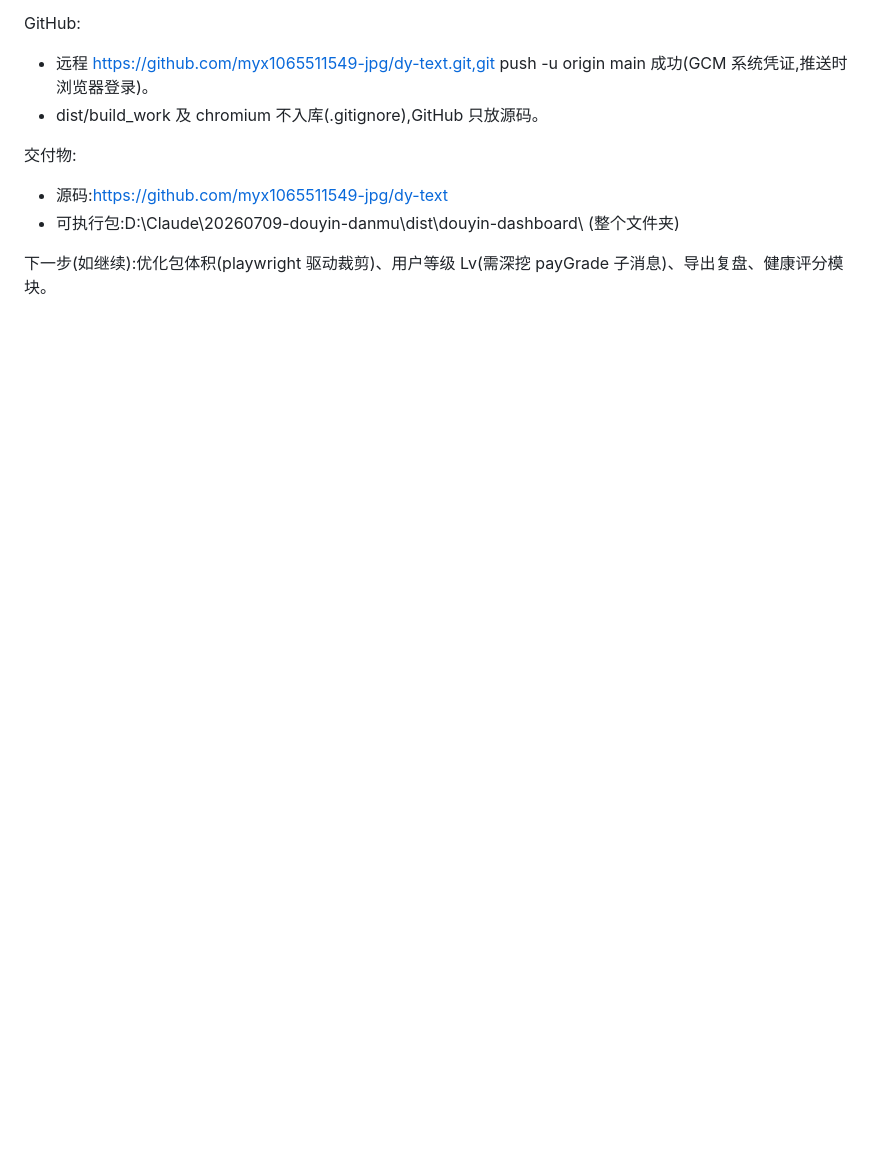
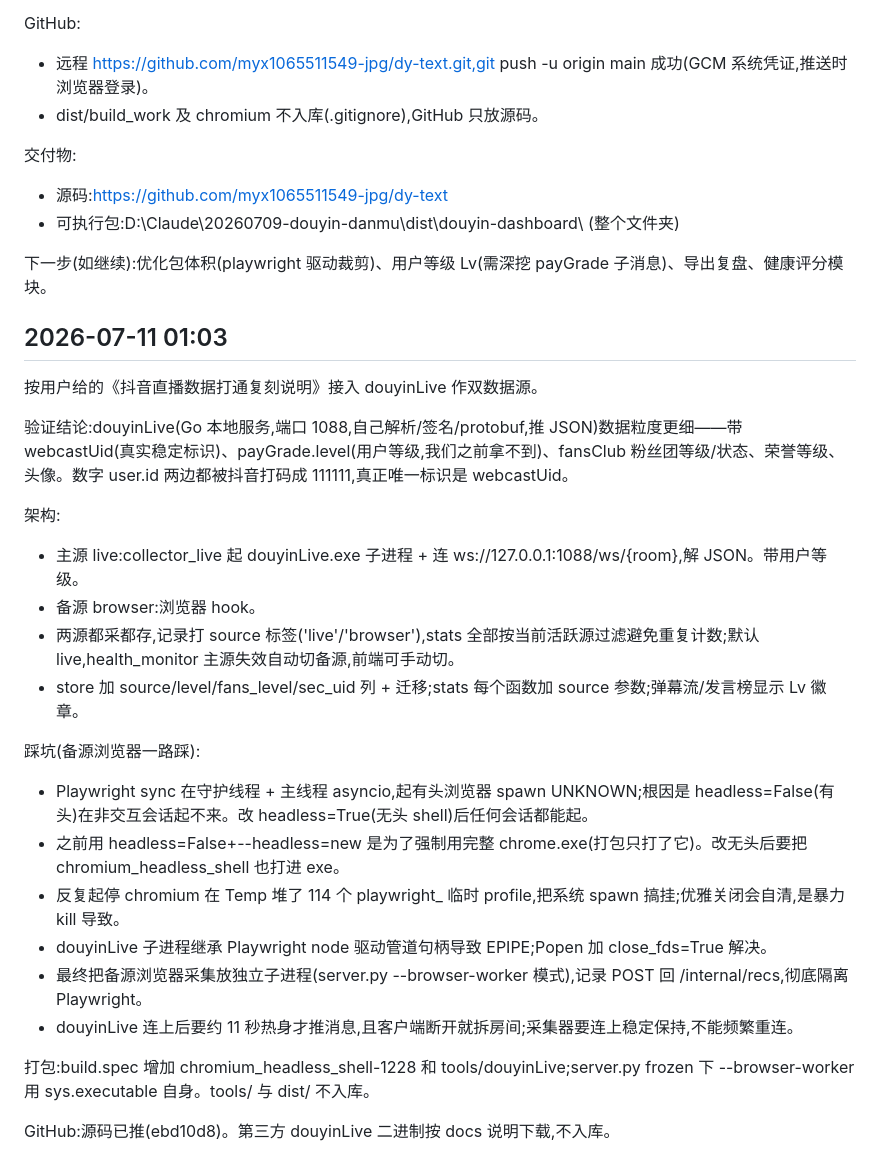
Before and after one commit to myx1065511549-jpg/dy-text, a Markdown page: WORKLOG.md, the part around the change. GitHub-like rendering; blank space fills up the shorter version.

```diff
--- a/WORKLOG.md
+++ b/WORKLOG.md
@@ -113,3 +113,27 @@ GitHub:
 - 可执行包:D:\Claude\20260709-douyin-danmu\dist\douyin-dashboard\ (整个文件夹)
 
 下一步(如继续):优化包体积(playwright 驱动裁剪)、用户等级 Lv(需深挖 payGrade 子消息)、导出复盘、健康评分模块。
+
+## 2026-07-11 01:03
+
+按用户给的《抖音直播数据打通复刻说明》接入 douyinLive 作双数据源。
+
+验证结论:douyinLive(Go 本地服务,端口 1088,自己解析/签名/protobuf,推 JSON)数据粒度更细——带 webcastUid(真实稳定标识)、payGrade.level(用户等级,我们之前拿不到)、fansClub 粉丝团等级/状态、荣誉等级、头像。数字 user.id 两边都被抖音打码成 111111,真正唯一标识是 webcastUid。
+
+架构:
+- 主源 live:collector_live 起 douyinLive.exe 子进程 + 连 ws://127.0.0.1:1088/ws/{room},解 JSON。带用户等级。
+- 备源 browser:浏览器 hook。
+- 两源都采都存,记录打 source 标签('live'/'browser'),stats 全部按当前活跃源过滤避免重复计数;默认 live,health_monitor 主源失效自动切备源,前端可手动切。
+- store 加 source/level/fans_level/sec_uid 列 + 迁移;stats 每个函数加 source 参数;弹幕流/发言榜显示 Lv 徽章。
+
+踩坑(备源浏览器一路踩):
+- Playwright sync 在守护线程 + 主线程 asyncio,起有头浏览器 spawn UNKNOWN;根因是 headless=False(有头)在非交互会话起不来。改 headless=True(无头 shell)后任何会话都能起。
+- 之前用 headless=False+--headless=new 是为了强制用完整 chrome.exe(打包只打了它)。改无头后要把 chromium_headless_shell 也打进 exe。
+- 反复起停 chromium 在 Temp 堆了 114 个 playwright_ 临时 profile,把系统 spawn 搞挂;优雅关闭会自清,是暴力 kill 导致。
+- douyinLive 子进程继承 Playwright node 驱动管道句柄导致 EPIPE;Popen 加 close_fds=True 解决。
+- 最终把备源浏览器采集放独立子进程(server.py --browser-worker 模式),记录 POST 回 /internal/recs,彻底隔离 Playwright。
+- douyinLive 连上后要约 11 秒热身才推消息,且客户端断开就拆房间;采集器要连上稳定保持,不能频繁重连。
+
+打包:build.spec 增加 chromium_headless_shell-1228 和 tools/douyinLive;server.py frozen 下 --browser-worker 用 sys.executable 自身。tools/ 与 dist/ 不入库。
+
+GitHub:源码已推(ebd10d8)。第三方 douyinLive 二进制按 docs 说明下载,不入库。
```
Also changed, not shown: README.md (+9 -7 lines).
